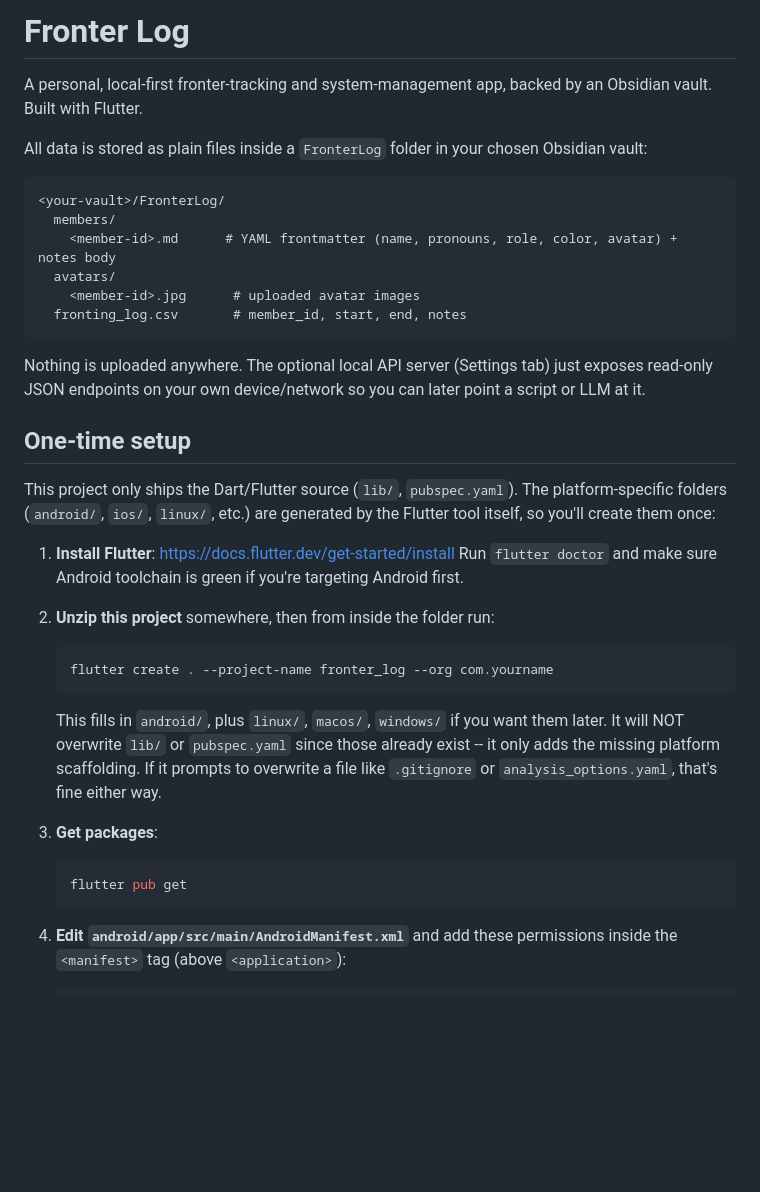
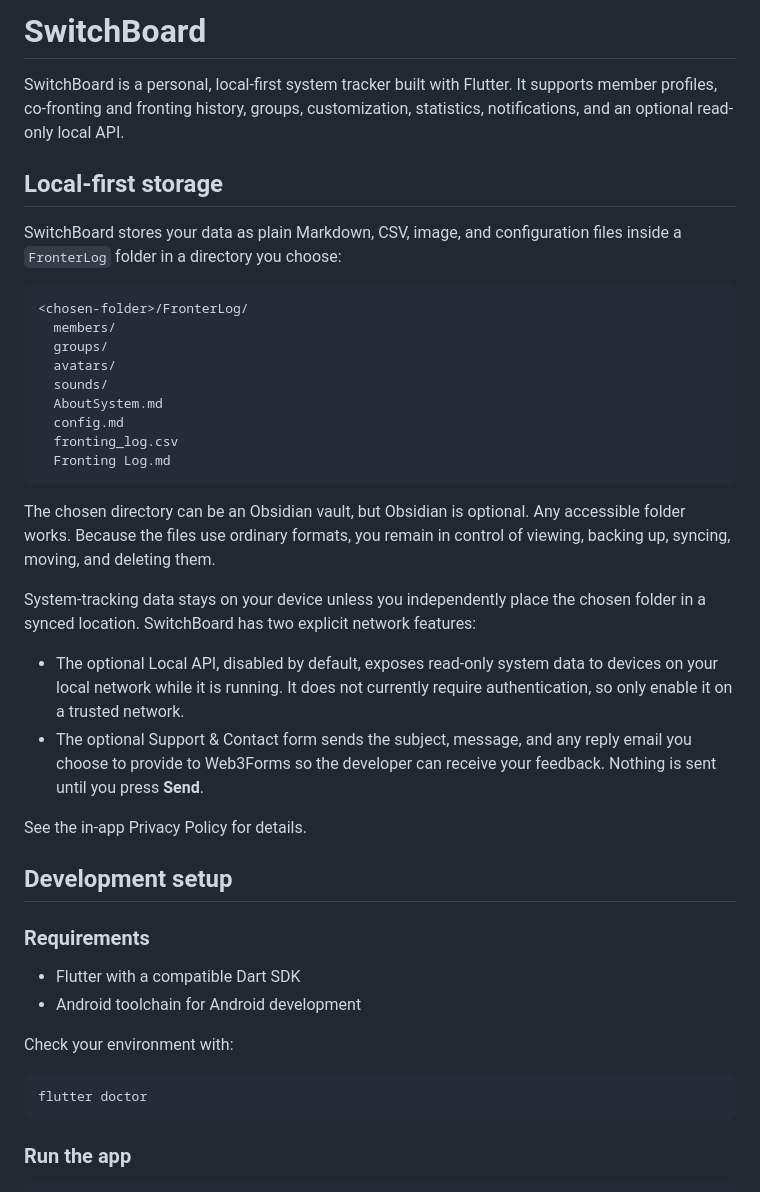
Before and after one commit to towersystemofficial/switchboard, a Markdown page: README.md, the part around one of its changes. GitHub-like rendering; blank space fills up the shorter version.

Commit message:
Update README for SwitchBoard

````diff
--- a/README.md
+++ b/README.md
@@ -1,52 +1,44 @@
-# Fronter Log
+# SwitchBoard
 
-A personal, local-first fronter-tracking and system-management app, backed by
-an Obsidian vault. Built with Flutter.
+SwitchBoard is a personal, local-first system tracker built with Flutter. It supports member profiles, co-fronting and fronting history, groups, customization, statistics, notifications, and an optional read-only local API.
 
-All data is stored as plain files inside a `FronterLog` folder in your chosen
-Obsidian vault:
+## Local-first storage
 
-```
-<your-vault>/FronterLog/
+SwitchBoard stores your data as plain Markdown, CSV, image, and configuration files inside a `FronterLog` folder in a directory you choose:
+
+```text
+<chosen-folder>/FronterLog/
   members/
-    <member-id>.md      # YAML frontmatter (name, pronouns, role, color, avatar) + notes body
+  groups/
   avatars/
-    <member-id>.jpg      # uploaded avatar images
-  fronting_log.csv       # member_id, start, end, notes
+  sounds/
+  AboutSystem.md
+  config.md
+  fronting_log.csv
+  Fronting Log.md
 ```
 
-Nothing is uploaded anywhere. The optional local API server (Settings tab)
-just exposes read-only JSON endpoints on your own device/network so you can
-later point a script or LLM at it.
+The chosen directory can be an Obsidian vault, but Obsidian is optional. Any accessible folder works. Because the files use ordinary formats, you remain in control of viewing, backing up, syncing, moving, and deleting them.
 
-## One-time setup
+System-tracking data stays on your device unless you independently place the chosen folder in a synced location. SwitchBoard has two explicit network features:
 
-This project only ships the Dart/Flutter source (`lib/`, `pubspec.yaml`).
-The platform-specific folders (`android/`, `ios/`, `linux/`, etc.) are
-generated by the Flutter tool itself, so you'll create them once:
+- The optional Local API, disabled by default, exposes read-only system data to devices on your local network while it is running. It does not currently require authentication, so only enable it on a trusted network.
+- The optional Support & Contact form sends the subject, message, and any reply email you choose to provide to Web3Forms so the developer can receive your feedback. Nothing is sent until you press **Send**.
 
-1. **Install Flutter**: https://docs.flutter.dev/get-started/install
-   Run `flutter doctor` and make sure Android toolchain is green if you're
-   targeting Android first.
+See the in-app Privacy Policy for details.
 
-2. **Unzip this project** somewhere, then from inside the folder run:
+## Development setup
 
-   ```bash
-   flutter create . --project-name fronter_log --org com.yourname
-   ```
+### Requirements
 
-   This fills in `android/`, plus `linux/`, `macos/`, `windows/` if you want
-   them later. It will NOT overwrite `lib/` or `pubspec.yaml` since those
-   already exist -- it only adds the missing platform scaffolding. If it
-   prompts to overwrite a file like `.gitignore` or `analysis_options.yaml`,
-   that's fine either way.
+- Flutter with a compatible Dart SDK
+- Android toolchain for Android development
 
-3. **Get packages**:
+Check your environment with:
 
-   ```bash
-   flutter pub get
-   ```
+```bash
+flutter doctor
+```
 
-4. **Edit `android/app/src/main/AndroidManifest.xml`** and add these
-   permissions inside the `<manifest>` tag (above `<application>`):
+### Run the app
 
````
Also changed, not shown: other parts of README.md (+19 -44 lines).
